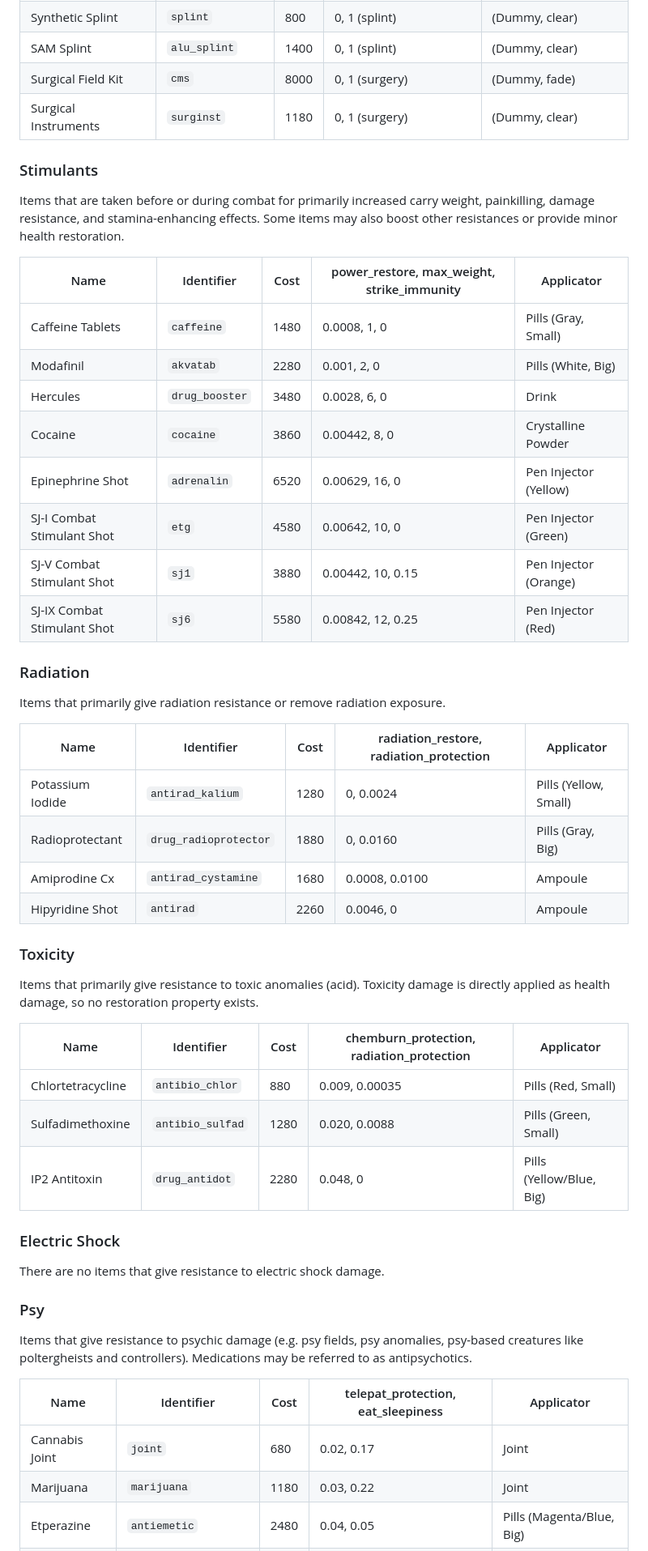
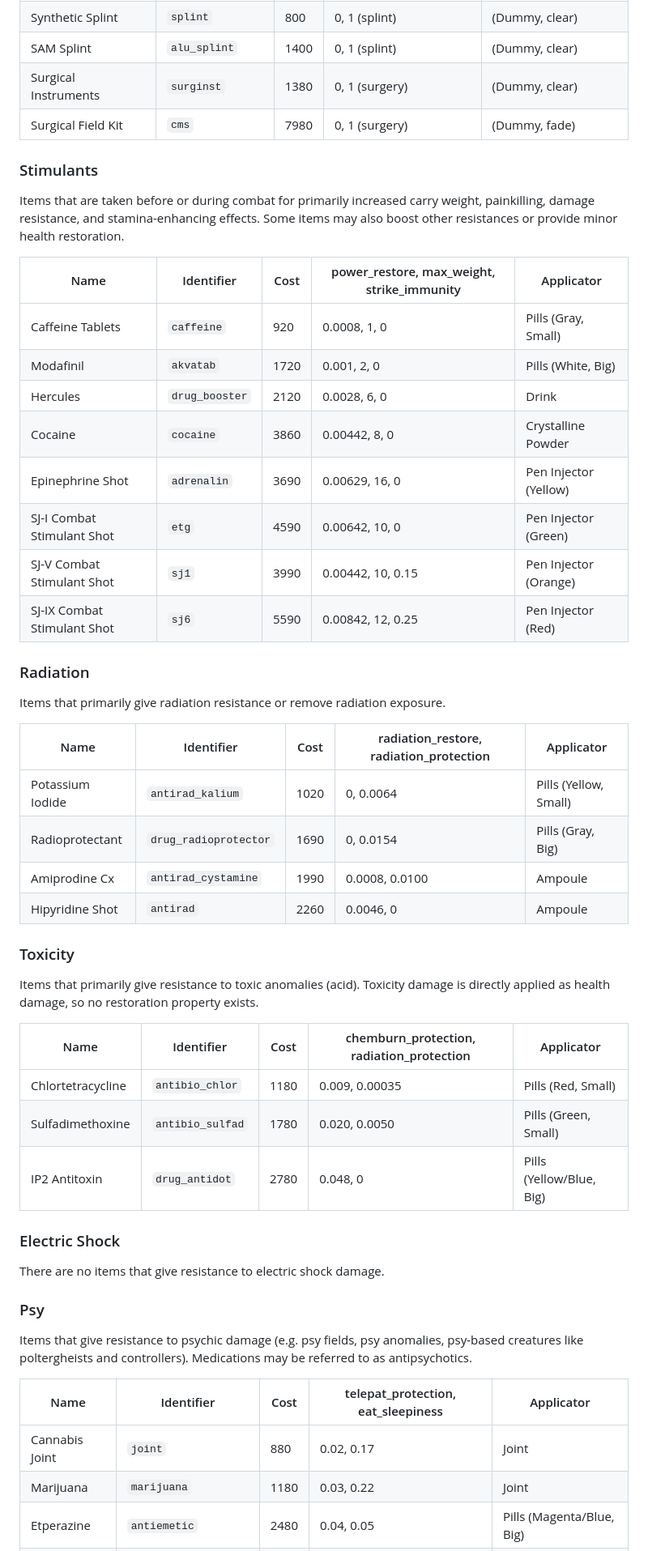
Before and after one commit to augustsaintfreytag/stalker-bhs-changes, a Markdown page: MEDICATION.md, the part around the change printed below. Shown: that part at 81% size. Drawn GitHub-style.

Commit message:
Revise medication doc, add summary for revisions

```diff
--- a/MEDICATION.md
+++ b/MEDICATION.md
@@ -48,7 +57,7 @@ Items that primarily prevent or reduce bleeding and are used to triage or fully
 | Synthetic Splint     | `splint`         | 800  | 0, 1 (splint)           | (Dummy, clear)         |
 | SAM Splint           | `alu_splint`     | 1400 | 0, 1 (splint)           | (Dummy, clear)         |
-| Surgical Field Kit   | `cms`            | 8000 | 0, 1 (surgery)          | (Dummy, fade)          |
-| Surgical Instruments | `surginst`       | 1180 | 0, 1 (surgery)          | (Dummy, clear)         |
+| Surgical Instruments | `surginst`       | 1380 | 0, 1 (surgery)          | (Dummy, clear)         |
+| Surgical Field Kit   | `cms`            | 7980 | 0, 1 (surgery)          | (Dummy, fade)          |
 
 ### Stimulants
 
@@ -56,14 +65,14 @@ Items that are taken before or during combat for primarily increased carry weigh
 
 | Name                        | Identifier     | Cost | power_restore, max_weight, strike_immunity | Applicator            |
 | --------------------------- | -------------- | ---- | ------------------------------------------ | --------------------- |
-| Caffeine Tablets            | `caffeine`     | 1480 | 0.0008, 1, 0                               | Pills (Gray, Small)   |
-| Modafinil                   | `akvatab`      | 2280 | 0.001, 2, 0                                | Pills (White, Big)    |
-| Hercules                    | `drug_booster` | 3480 | 0.0028, 6, 0                               | Drink                 |
+| Caffeine Tablets            | `caffeine`     | 920  | 0.0008, 1, 0                               | Pills (Gray, Small)   |
+| Modafinil                   | `akvatab`      | 1720 | 0.001, 2, 0                                | Pills (White, Big)    |
+| Hercules                    | `drug_booster` | 2120 | 0.0028, 6, 0                               | Drink                 |
 | Cocaine                     | `cocaine`      | 3860 | 0.00442, 8, 0                              | Crystalline Powder    |
-| Epinephrine Shot            | `adrenalin`    | 6520 | 0.00629, 16, 0                             | Pen Injector (Yellow) |
-| SJ-I Combat Stimulant Shot  | `etg`          | 4580 | 0.00642, 10, 0                             | Pen Injector (Green)  |
-| SJ-V Combat Stimulant Shot  | `sj1`          | 3880 | 0.00442, 10, 0.15                          | Pen Injector (Orange) |
-| SJ-IX Combat Stimulant Shot | `sj6`          | 5580 | 0.00842, 12, 0.25                          | Pen Injector (Red)    |
+| Epinephrine Shot            | `adrenalin`    | 3690 | 0.00629, 16, 0                             | Pen Injector (Yellow) |
+| SJ-I Combat Stimulant Shot  | `etg`          | 4590 | 0.00642, 10, 0                             | Pen Injector (Green)  |
+| SJ-V Combat Stimulant Shot  | `sj1`          | 3990 | 0.00442, 10, 0.15                          | Pen Injector (Orange) |
+| SJ-IX Combat Stimulant Shot | `sj6`          | 5590 | 0.00842, 12, 0.25                          | Pen Injector (Red)    |
 
 ### Radiation
 
@@ -71,9 +80,9 @@ Items that primarily give radiation resistance or remove radiation exposure.
 
 | Name             | Identifier            | Cost | radiation_restore, radiation_protection | Applicator            |
 | ---------------- | --------------------- | ---- | --------------------------------------- | --------------------- |
-| Potassium Iodide | `antirad_kalium`      | 1280 | 0, 0.0024                               | Pills (Yellow, Small) |
-| Radioprotectant  | `drug_radioprotector` | 1880 | 0, 0.0160                               | Pills (Gray, Big)     |
-| Amiprodine Cx    | `antirad_cystamine`   | 1680 | 0.0008, 0.0100                          | Ampoule               |
+| Potassium Iodide | `antirad_kalium`      | 1020 | 0, 0.0064                               | Pills (Yellow, Small) |
+| Radioprotectant  | `drug_radioprotector` | 1690 | 0, 0.0154                               | Pills (Gray, Big)     |
+| Amiprodine Cx    | `antirad_cystamine`   | 1990 | 0.0008, 0.0100                          | Ampoule               |
 | Hipyridine Shot  | `antirad`             | 2260 | 0.0046, 0                               | Ampoule               |
 
 ### Toxicity
@@ -82,9 +91,9 @@ Items that primarily give resistance to toxic anomalies (acid). Toxicity damage
 
 | Name              | Identifier       | Cost | chemburn_protection, radiation_protection | Applicator               |
 | ----------------- | ---------------- | ---- | ----------------------------------------- | ------------------------ |
-| Chlortetracycline | `antibio_chlor`  | 880  | 0.009, 0.00035                            | Pills (Red, Small)       |
-| Sulfadimethoxine  | `antibio_sulfad` | 1280 | 0.020, 0.0088                             | Pills (Green, Small)     |
-| IP2 Antitoxin     | `drug_antidot`   | 2280 | 0.048, 0                                  | Pills (Yellow/Blue, Big) |
+| Chlortetracycline | `antibio_chlor`  | 1180 | 0.009, 0.00035                            | Pills (Red, Small)       |
+| Sulfadimethoxine  | `antibio_sulfad` | 1780 | 0.020, 0.0050                             | Pills (Green, Small)     |
+| IP2 Antitoxin     | `drug_antidot`   | 2780 | 0.048, 0                                  | Pills (Yellow/Blue, Big) |
 
 ### Electric Shock
 
@@ -96,7 +105,7 @@ Items that give resistance to psychic damage (e.g. psy fields, psy anomalies, ps
 
 | Name           | Identifier           | Cost | telepat_protection, eat_sleepiness | Applicator                |
 | -------------- | -------------------- | ---- | ---------------------------------- | ------------------------- |
-| Cannabis Joint | `joint`              | 680  | 0.02, 0.17                         | Joint                     |
+| Cannabis Joint | `joint`              | 880  | 0.02, 0.17                         | Joint                     |
 | Marijuana      | `marijuana`          | 1180 | 0.03, 0.22                         | Joint                     |
 | Etperazine     | `antiemetic`         | 2480 | 0.04, 0.05                         | Pills (Magenta/Blue, Big) |
 | Diazepam       | `drug_sleepingpills` | 2080 | 0.025, 2.25                        | Pills (Red, Small)        |
```
Also changed, not shown: other parts of MEDICATION.md (+35 -16 lines), SUMMARY.md (added, +94 -0 lines).
